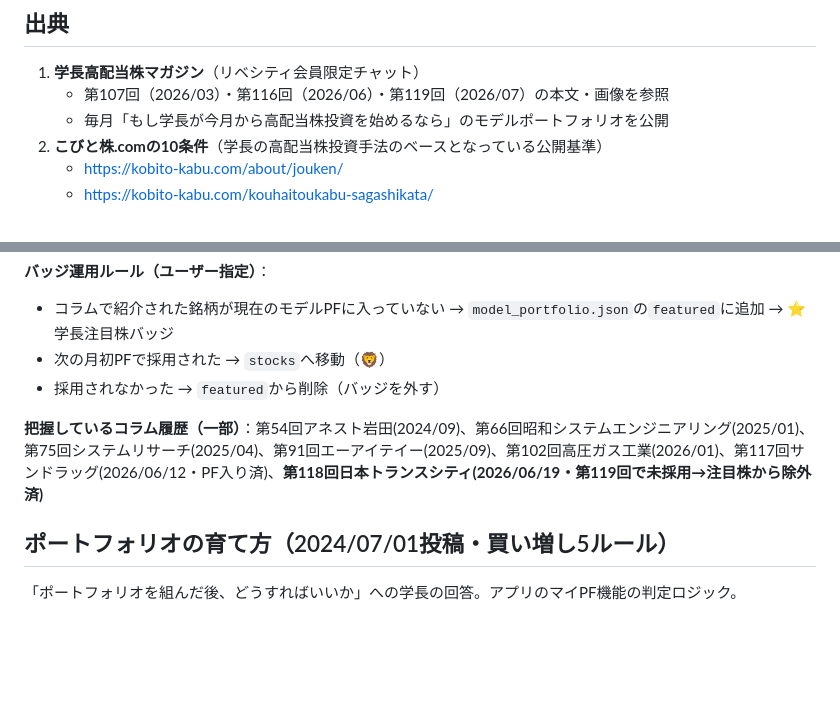
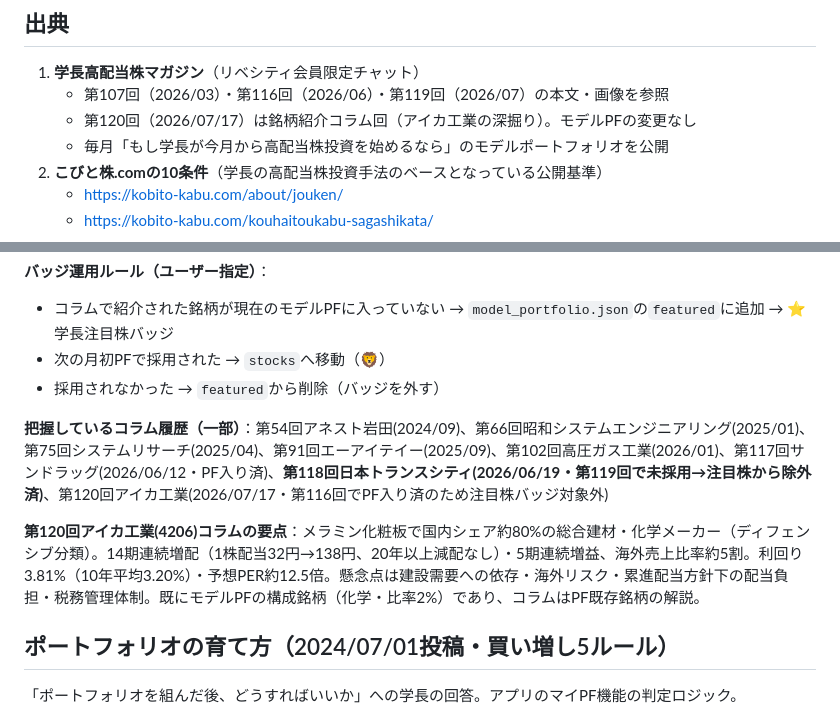
Before and after one commit to ayana-3a/kouhaitou-checker, a Markdown page: knowledge/学長基準.md, 2 parts joined by grey strips. Drawn GitHub-style; blank space fills up the shorter version.

Commit message:
学長基準: 第120回コラム(アイカ工業)を反映
第120回は銘柄紹介コラム回でモデルPFの変更なし。紹介銘柄アイカ工業(4206)は
第116回でPF入り済のため注目株バッジ対象外。コラム履歴と要点メモを追記。

Co-Authored-By: Claude Fable 5 <noreply@anthropic.com>

```diff
--- a/knowledge/学長基準.md
+++ b/knowledge/学長基準.md
@@ -6,6 +6,7 @@
 
 1. **学長高配当株マガジン**（リベシティ会員限定チャット）
    - 第107回（2026/03）・第116回（2026/06）・第119回（2026/07）の本文・画像を参照
+   - 第120回（2026/07/17）は銘柄紹介コラム回（アイカ工業の深掘り）。モデルPFの変更なし
    - 毎月「もし学長が今月から高配当株投資を始めるなら」のモデルポートフォリオを公開
 2. **こびと株.comの10条件**（学長の高配当株投資手法のベースとなっている公開基準）
    - https://kobito-kabu.com/about/jouken/
@@ -102,7 +103,9 @@
 - 次の月初PFで採用された → `stocks`へ移動（🦁）
 - 採用されなかった → `featured`から削除（バッジを外す）
 
-**把握しているコラム履歴（一部）**：第54回アネスト岩田(2024/09)、第66回昭和システムエンジニアリング(2025/01)、第75回システムリサーチ(2025/04)、第91回エーアイテイー(2025/09)、第102回高圧ガス工業(2026/01)、第117回サンドラッグ(2026/06/12・PF入り済)、**第118回日本トランスシティ(2026/06/19・第119回で未採用→注目株から除外済)**
+**把握しているコラム履歴（一部）**：第54回アネスト岩田(2024/09)、第66回昭和システムエンジニアリング(2025/01)、第75回システムリサーチ(2025/04)、第91回エーアイテイー(2025/09)、第102回高圧ガス工業(2026/01)、第117回サンドラッグ(2026/06/12・PF入り済)、**第118回日本トランスシティ(2026/06/19・第119回で未採用→注目株から除外済)**、第120回アイカ工業(2026/07/17・第116回でPF入り済のため注目株バッジ対象外)
+
+**第120回アイカ工業(4206)コラムの要点**：メラミン化粧板で国内シェア約80%の総合建材・化学メーカー（ディフェンシブ分類）。14期連続増配（1株配当32円→138円、20年以上減配なし）・5期連続増益、海外売上比率約5割。利回り3.81%（10年平均3.20%）・予想PER約12.5倍。懸念点は建設需要への依存・海外リスク・累進配当方針下の配当負担・税務管理体制。既にモデルPFの構成銘柄（化学・比率2%）であり、コラムはPF既存銘柄の解説。
 
 ## ポートフォリオの育て方（2024/07/01投稿・買い増し5ルール）
 
```
